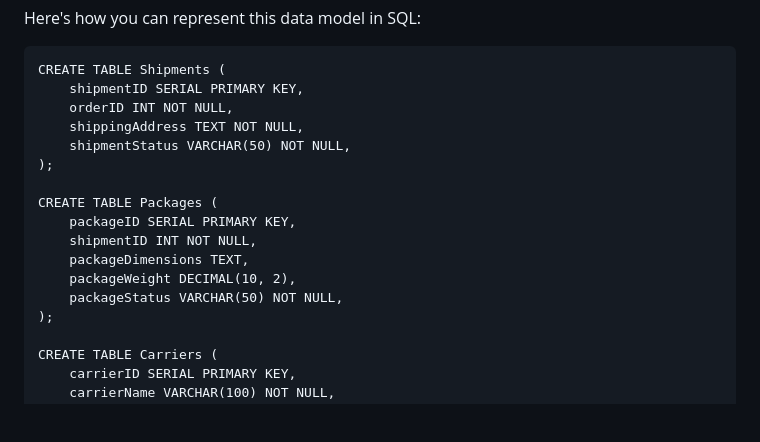
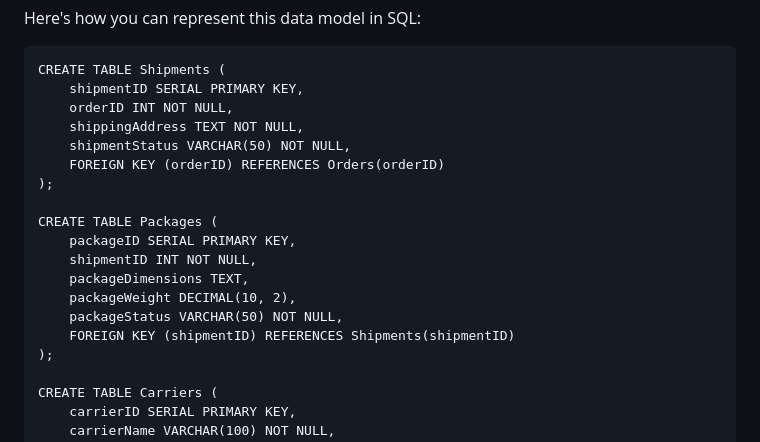
Before and after one commit to add4user/knobo, a Markdown page: docs/sts-design.md, the part around one of its changes. Drawn GitHub-style; blank space fills up the shorter version.

```diff
--- a/docs/sts-design.md
+++ b/docs/sts-design.md
@@ -22,6 +22,7 @@ CREATE TABLE Shipments (
     orderID INT NOT NULL,
     shippingAddress TEXT NOT NULL,
     shipmentStatus VARCHAR(50) NOT NULL,
+    FOREIGN KEY (orderID) REFERENCES Orders(orderID)
 );
 
 CREATE TABLE Packages (
@@ -30,6 +31,7 @@ CREATE TABLE Packages (
     packageDimensions TEXT,
     packageWeight DECIMAL(10, 2),
     packageStatus VARCHAR(50) NOT NULL,
+    FOREIGN KEY (shipmentID) REFERENCES Shipments(shipmentID)
 );
 
 CREATE TABLE Carriers (
```
Also changed, not shown: other parts of docs/sts-design.md (+3 -0 lines), docs/index.md (+3 -3 lines).
